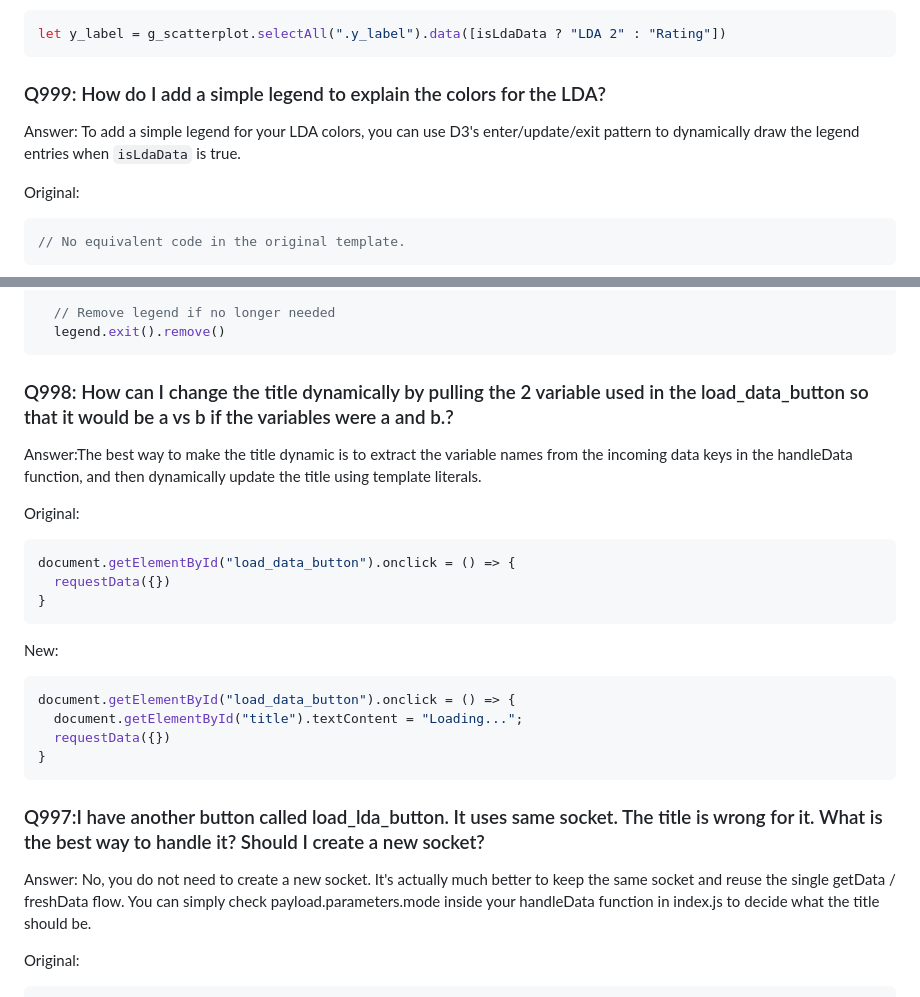
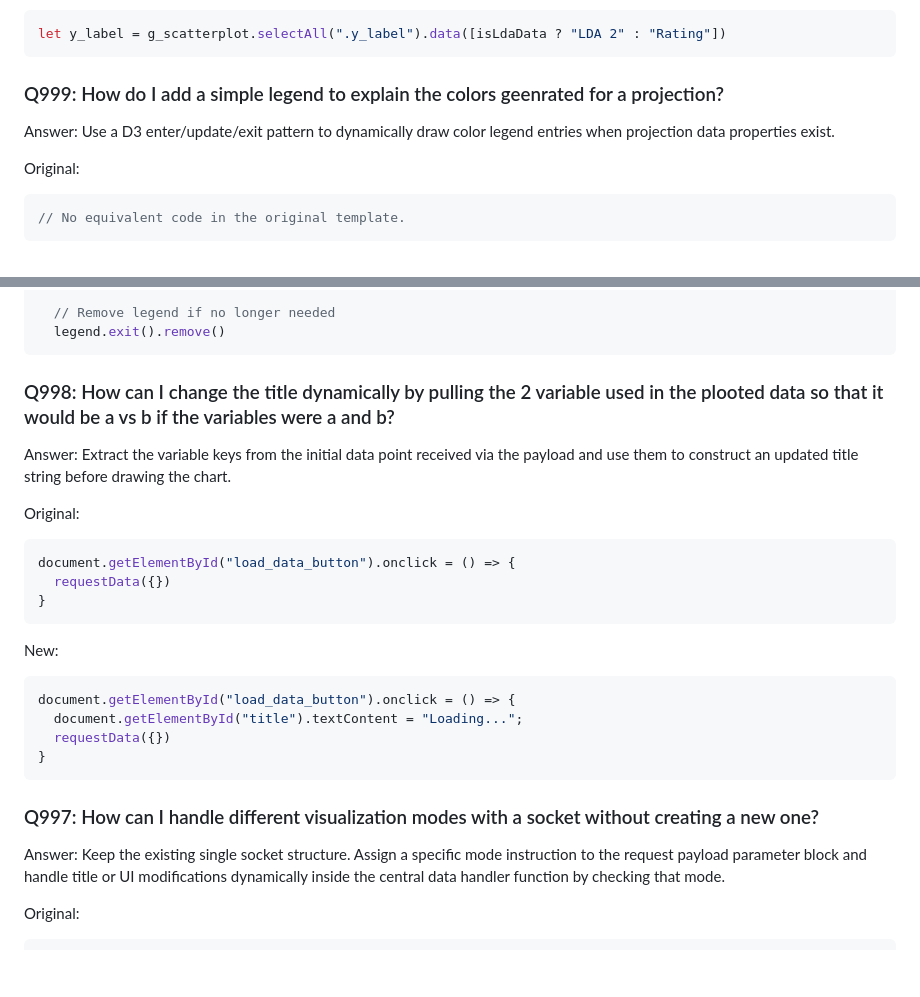
Before and after one commit to YegyKhabby/Visual-Analytics-Course, a Markdown page: docs/code_change_qa.md, 2 parts joined by grey strips. GitHub-like rendering; blank space fills up the shorter version.

````diff
--- a/docs/code_change_qa.md
+++ b/docs/code_change_qa.md
@@ -809,10 +809,9 @@ New:
 let y_label = g_scatterplot.selectAll(".y_label").data([isLdaData ? "LDA 2" : "Rating"])
 ```
 
-### Q999: How do I add a simple legend to explain the colors for the LDA?
+### Q999: How do I add a simple legend to explain the colors geenrated for a projection?
 
-Answer:
-To add a simple legend for your LDA colors, you can use D3's enter/update/exit pattern to dynamically draw the legend entries when `isLdaData` is true.
+Answer: Use a D3 enter/update/exit pattern to dynamically draw color legend entries when projection data properties exist.
 
 Original:
 
@@ -868,9 +867,9 @@ New:
   legend.exit().remove()
   ```
 
-### Q998: How can I change the title dynamically by pulling the 2 variable used in the load_data_button so that it would be a vs b if the variables were a and b.?
+### Q998: How can I change the title dynamically by pulling the 2 variable used in the plooted data so that it would be a vs b if the variables were a and b?
 
-Answer:The best way to make the title dynamic is to extract the variable names from the incoming data keys in the handleData function, and then dynamically update the title using template literals.
+Answer: Extract the variable keys from the initial data point received via the payload and use them to construct an updated title string before drawing the chart.
 
 Original:
 
@@ -889,9 +888,9 @@ document.getElementById("load_data_button").onclick = () => {
 }
 ```
 
-### Q997:I have another button called load_lda_button. It uses same socket. The title is wrong for it. What is the best way to handle it? Should I create a new socket?
+### Q997: How can I handle different visualization modes with a socket without creating a new one?
 
-Answer: No, you do not need to create a new socket. It's actually much better to keep the same socket and reuse the single getData / freshData flow. You can simply check payload.parameters.mode inside your handleData function in index.js to decide what the title should be.
+Answer: Keep the existing single socket structure. Assign a specific mode instruction to the request payload parameter block and handle title or UI modifications dynamically inside the central data handler function by checking that mode.
 
 Original:
 
````
